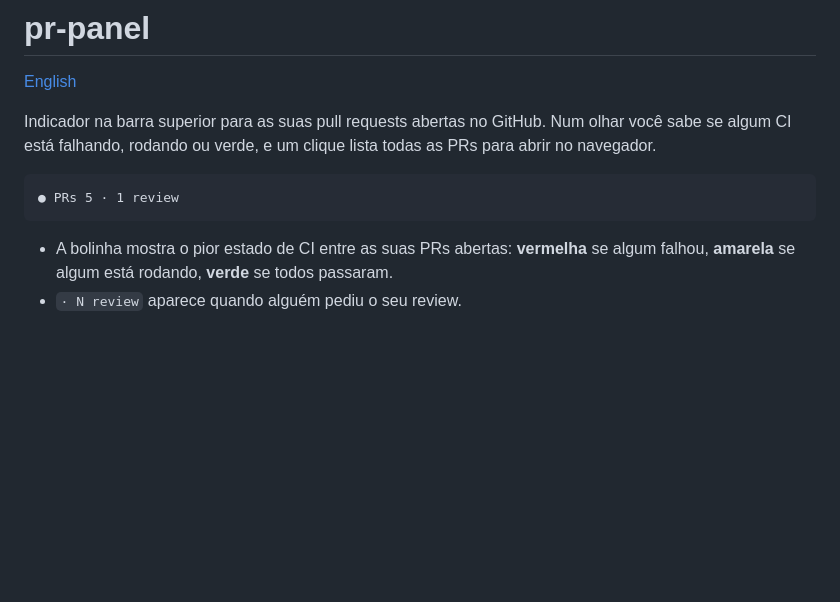
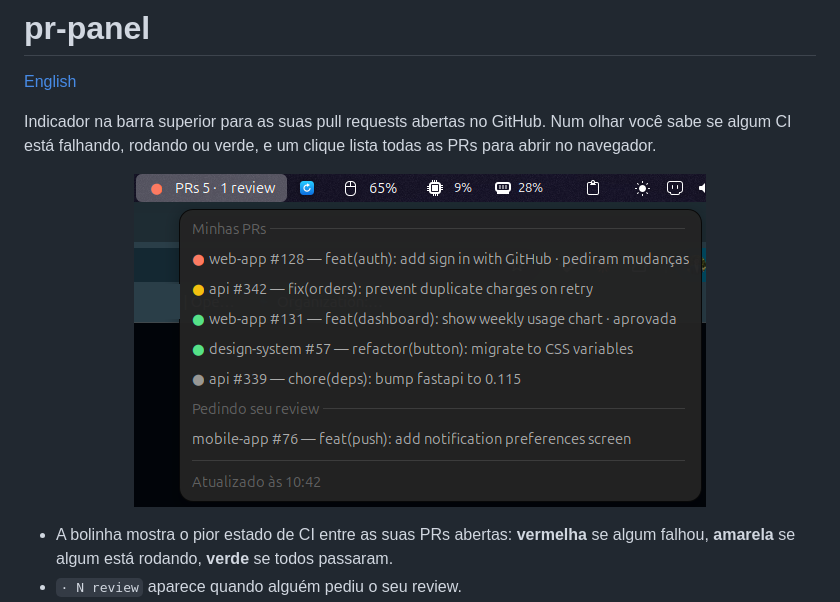
Before and after one commit to AbnerBittencourt/pr-panel, a Markdown page: README.pt-BR.md, the part around the change. Rendered like a GitHub page; pictures changed too: docs/menu.png (added); blank space fills up the shorter version.

Commit message:
docs: add top bar menu screenshot to the READMEs

````diff
--- a/README.pt-BR.md
+++ b/README.pt-BR.md
@@ -4,9 +4,7 @@
 
 Indicador na barra superior para as suas pull requests abertas no GitHub. Num olhar você sabe se algum CI está falhando, rodando ou verde, e um clique lista todas as PRs para abrir no navegador.
 
-```
-● PRs 5 · 1 review
-```
+<p align="center"><img src="docs/menu.png" alt="Menu do pr-panel na barra superior do GNOME" width="572"></p>
 
 - A bolinha mostra o pior estado de CI entre as suas PRs abertas: **vermelha** se algum falhou, **amarela** se algum está rodando, **verde** se todos passaram.
 - `· N review` aparece quando alguém pediu o seu review.
````
Also changed, not shown: README.md (+1 -3 lines).
